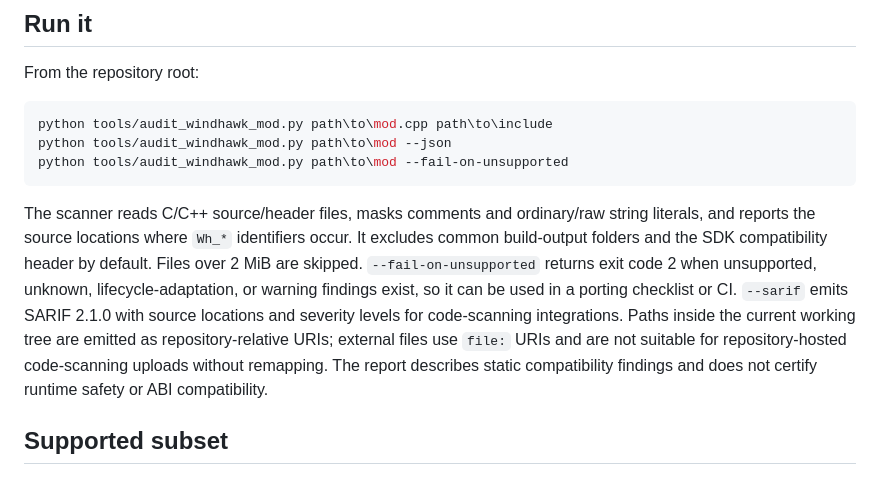
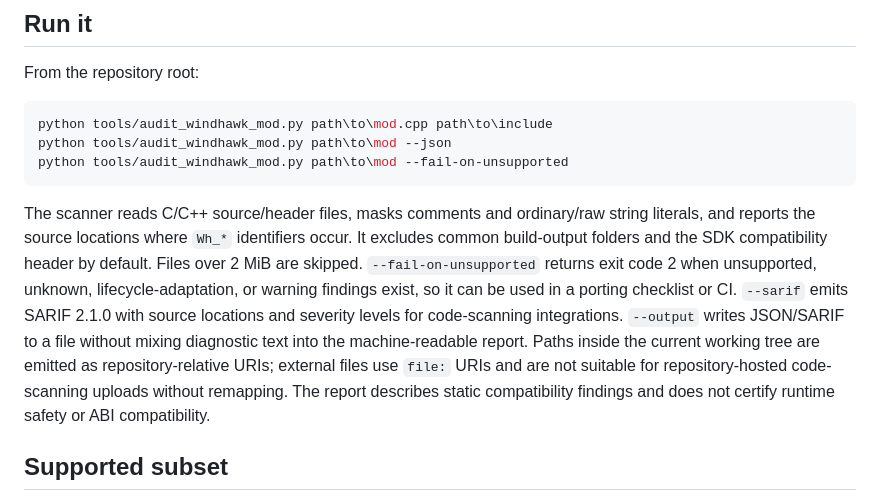
Before and after one commit to hashin9973-ux/00047, a Markdown page: docs/WINDHAWK_COMPATIBILITY.md, the part around the change. GitHub-like rendering.

Commit message:
docs: document direct SARIF file output

````diff
--- a/docs/WINDHAWK_COMPATIBILITY.md
+++ b/docs/WINDHAWK_COMPATIBILITY.md
@@ -12,7 +12,7 @@ python tools/audit_windhawk_mod.py path\to\mod --json
 python tools/audit_windhawk_mod.py path\to\mod --fail-on-unsupported
 ```
 
-The scanner reads C/C++ source/header files, masks comments and ordinary/raw string literals, and reports the source locations where `Wh_*` identifiers occur. It excludes common build-output folders and the SDK compatibility header by default. Files over 2 MiB are skipped. `--fail-on-unsupported` returns exit code 2 when unsupported, unknown, lifecycle-adaptation, or warning findings exist, so it can be used in a porting checklist or CI. `--sarif` emits SARIF 2.1.0 with source locations and severity levels for code-scanning integrations. Paths inside the current working tree are emitted as repository-relative URIs; external files use `file:` URIs and are not suitable for repository-hosted code-scanning uploads without remapping. The report describes static compatibility findings and does not certify runtime safety or ABI compatibility.
+The scanner reads C/C++ source/header files, masks comments and ordinary/raw string literals, and reports the source locations where `Wh_*` identifiers occur. It excludes common build-output folders and the SDK compatibility header by default. Files over 2 MiB are skipped. `--fail-on-unsupported` returns exit code 2 when unsupported, unknown, lifecycle-adaptation, or warning findings exist, so it can be used in a porting checklist or CI. `--sarif` emits SARIF 2.1.0 with source locations and severity levels for code-scanning integrations. `--output` writes JSON/SARIF to a file without mixing diagnostic text into the machine-readable report. Paths inside the current working tree are emitted as repository-relative URIs; external files use `file:` URIs and are not suitable for repository-hosted code-scanning uploads without remapping. The report describes static compatibility findings and does not certify runtime safety or ABI compatibility.
 
 ## Supported subset
 
````
